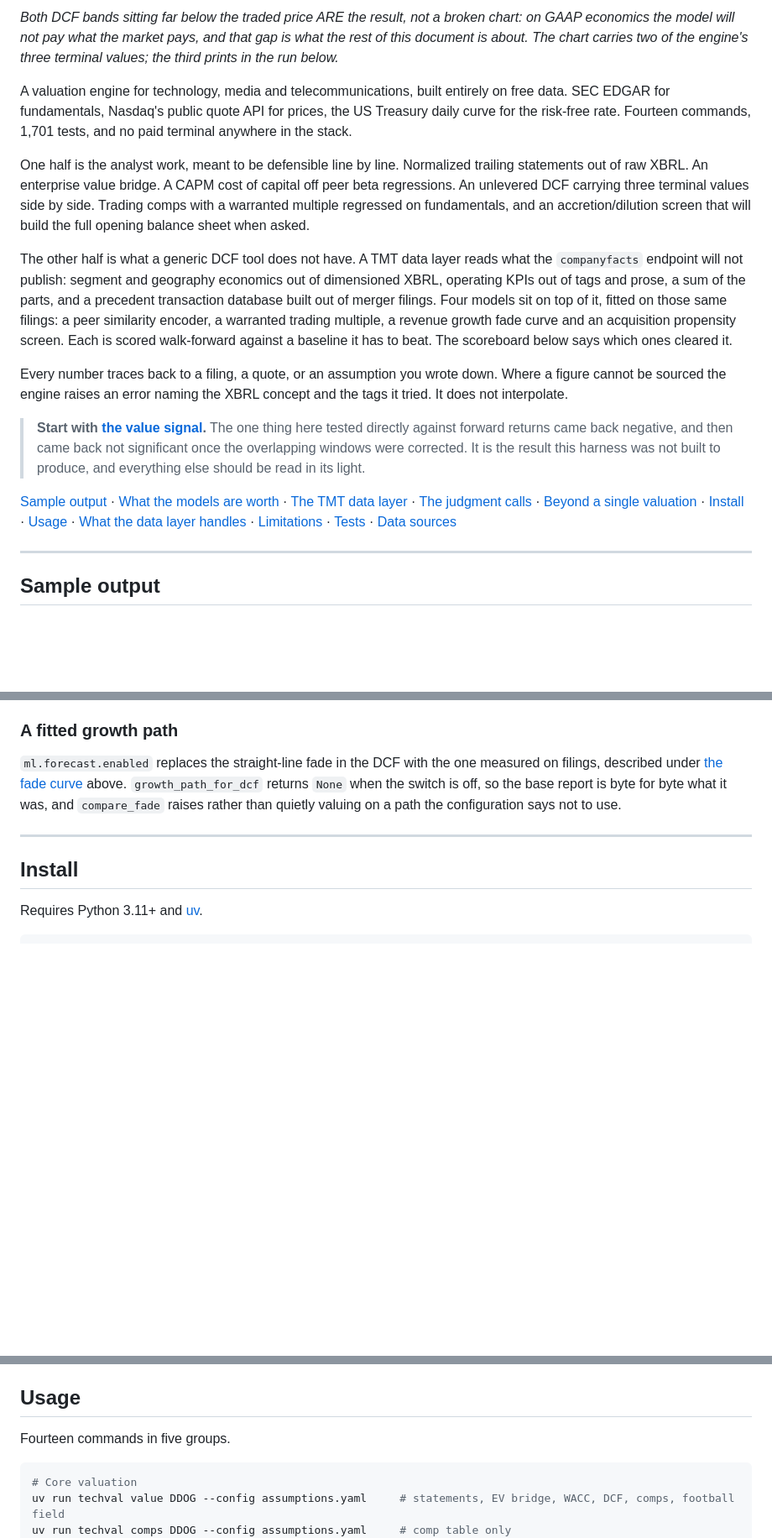
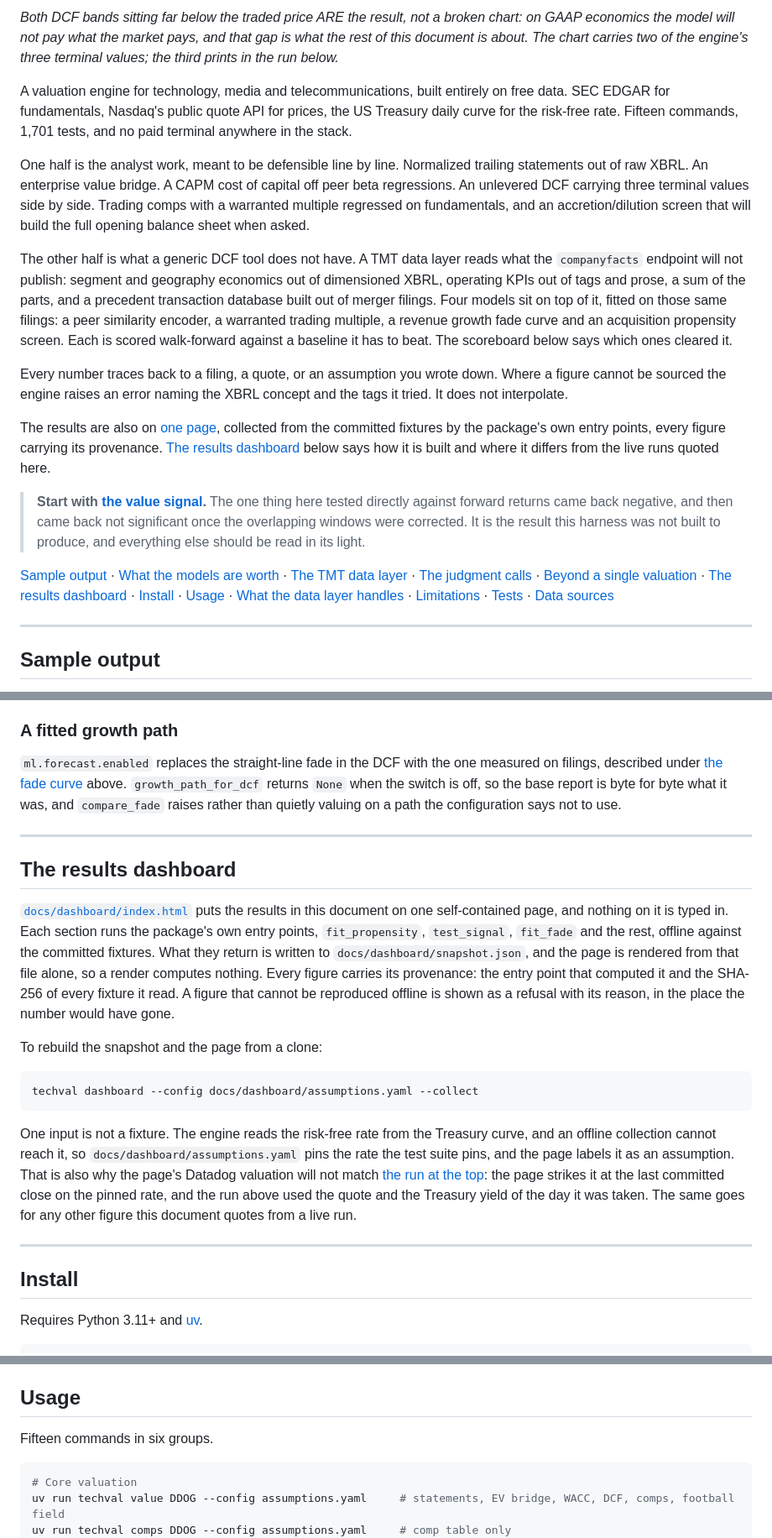
Before and after one commit to ruhan-sahasi/techval, a Markdown page: README.md, 3 parts joined by grey strips. Shown at 84% size. Drawn GitHub-style; blank space fills up the shorter version.

Commit message:
Point the README at the results dashboard, and say where it differs from the live runs
The dashboard gets its own section and a link near the top. It says what the
page is: the results collected offline from the committed fixtures by the
package's own entry points, each figure carrying the entry point and fixture
digests behind it, and a refusal wherever a figure cannot be reproduced
offline. The rebuild command is given exactly as the CLI takes it.

The section also says what the brief's framing left out. The page pins the
test suite's risk-free rate, labelled there as an assumption, and strikes
Datadog at the last committed close, so its valuation exhibits will not match
the live run at the top of the README. Saying every result here is on the page
would be true of the fitted models and not of that run.

dashboard is the fifteenth command, so the count and the usage block say so.

````diff
--- a/README.md
+++ b/README.md
@@ -9,7 +9,7 @@ engine's three terminal values; the third prints in the run below.*
 
 A valuation engine for technology, media and telecommunications, built entirely
 on free data. SEC EDGAR for fundamentals, Nasdaq's public quote API for prices,
-the US Treasury daily curve for the risk-free rate. Fourteen commands, 1,701
+the US Treasury daily curve for the risk-free rate. Fifteen commands, 1,701
 tests, and no paid terminal anywhere in the stack.
 
 One half is the analyst work, meant to be defensible line by line. Normalized
@@ -32,6 +32,11 @@ Every number traces back to a filing, a quote, or an assumption you wrote down.
 Where a figure cannot be sourced the engine raises an error naming the XBRL
 concept and the tags it tried. It does not interpolate.
 
+The results are also on [one page](docs/dashboard/index.html), collected from
+the committed fixtures by the package's own entry points, every figure carrying
+its provenance. [The results dashboard](#the-results-dashboard) below says how
+it is built and where it differs from the live runs quoted here.
+
 > **Start with [the value signal](#the-value-signal).** The one thing here
 > tested directly against forward returns came back negative, and then came back
 > not significant once the overlapping windows were corrected. It is the result
@@ -43,6 +48,7 @@ concept and the tags it tried. It does not interpolate.
 [The TMT data layer](#the-tmt-data-layer) ·
 [The judgment calls](#the-judgment-calls) ·
 [Beyond a single valuation](#beyond-a-single-valuation) ·
+[The results dashboard](#the-results-dashboard) ·
 [Install](#install) ·
 [Usage](#usage) ·
 [What the data layer handles](#what-the-data-layer-handles-that-a-naive-one-does-not) ·
@@ -1356,6 +1362,35 @@ configuration says not to use.
 
 ---
 
+## The results dashboard
+
+[`docs/dashboard/index.html`](docs/dashboard/index.html) puts the results in
+this document on one self-contained page, and nothing on it is typed in. Each
+section runs the package's own entry points, `fit_propensity`, `test_signal`,
+`fit_fade` and the rest, offline against the committed fixtures. What they
+return is written to `docs/dashboard/snapshot.json`, and the page is rendered
+from that file alone, so a render computes nothing. Every figure carries its
+provenance: the entry point that computed it and the SHA-256 of every fixture
+it read. A figure that cannot be reproduced offline is shown as a refusal with
+its reason, in the place the number would have gone.
+
+To rebuild the snapshot and the page from a clone:
+
+```bash
+techval dashboard --config docs/dashboard/assumptions.yaml --collect
+```
+
+One input is not a fixture. The engine reads the risk-free rate from the
+Treasury curve, and an offline collection cannot reach it, so
+`docs/dashboard/assumptions.yaml` pins the rate the test suite pins, and the
+page labels it as an assumption. That is also why the page's Datadog valuation
+will not match [the run at the top](#sample-output): the page strikes it at
+the last committed close on the pinned rate, and the run above used the quote
+and the Treasury yield of the day it was taken. The same goes for any other
+figure this document quotes from a live run.
+
+---
+
 ## Install
 
 Requires Python 3.11+ and [uv](https://docs.astral.sh/uv/).
@@ -1372,7 +1407,7 @@ engine refuses to start without `TECHVAL_SEC_EMAIL`.
 
 ## Usage
 
-Fourteen commands in five groups.
+Fifteen commands in six groups.
 
 ```bash
 # Core valuation
````
Also changed, not shown: other parts of README.md (+3 -0 lines).
